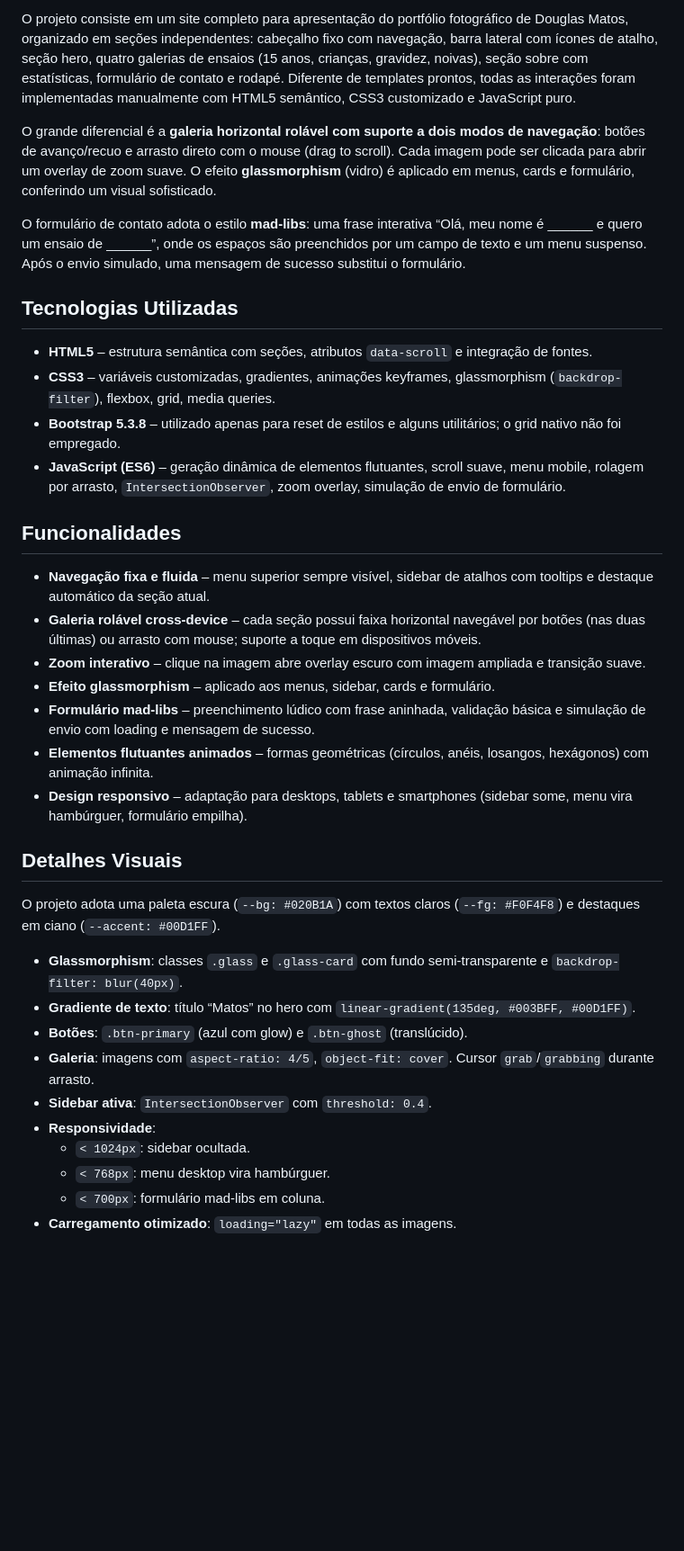
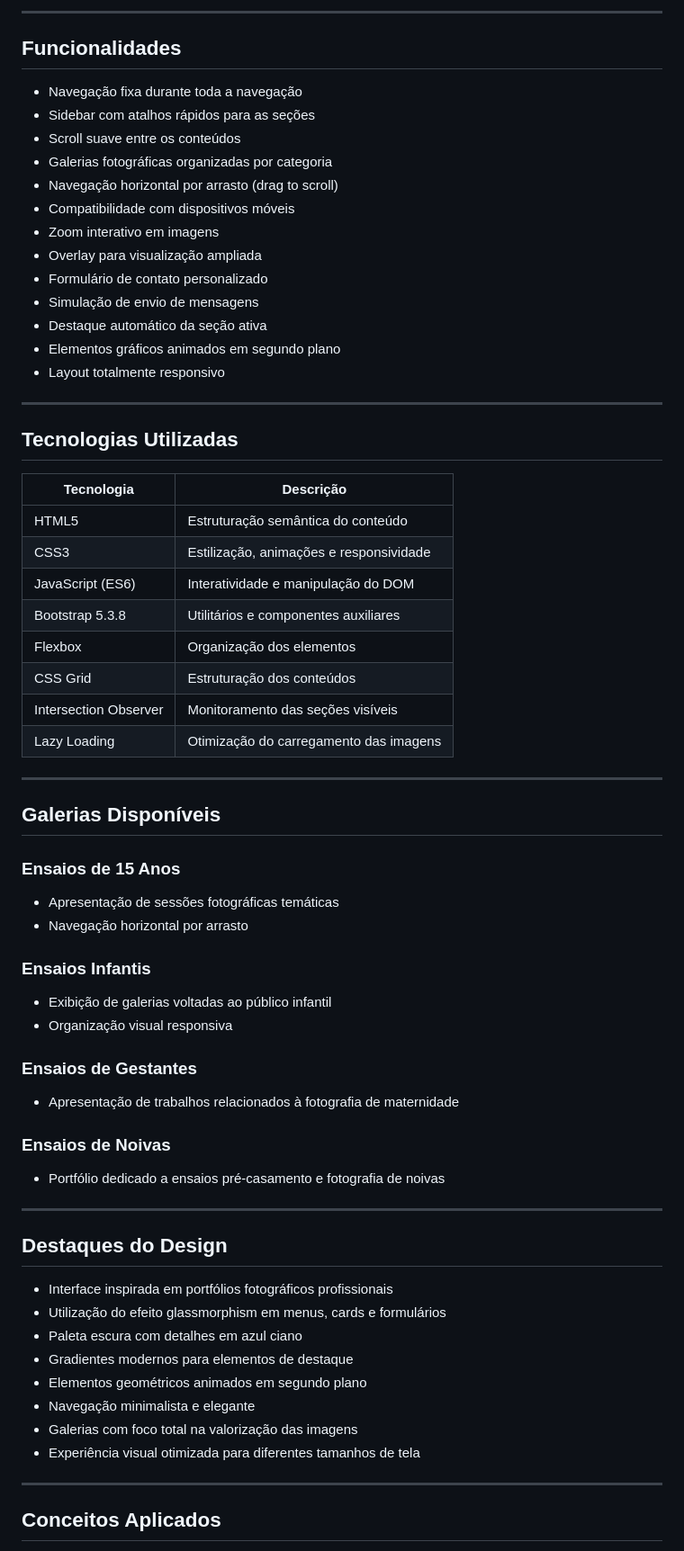
Before and after one commit to FaculdadeJV/Fotografia_Portfolio, a Markdown page: README.md, the part around one of its changes. Shown at 90% size. Rendered like a GitHub page; blank space fills up the shorter version.

```diff
--- a/README.md
+++ b/README.md
@@ -33,38 +49,73 @@ Um site de portfólio moderno e responsivo desenvolvido para o fotógrafo Dougla
 
-O projeto consiste em um site completo para apresentação do portfólio fotográfico de Douglas Matos, organizado em seções independentes: cabeçalho fixo com navegação, barra lateral com ícones de atalho, seção hero, quatro galerias de ensaios (15 anos, crianças, gravidez, noivas), seção sobre com estatísticas, formulário de contato e rodapé. Diferente de templates prontos, todas as interações foram implementadas manualmente com HTML5 semântico, CSS3 customizado e JavaScript puro.
+---
 
-O grande diferencial é a **galeria horizontal rolável com suporte a dois modos de navegação**: botões de avanço/recuo e arrasto direto com o mouse (drag to scroll). Cada imagem pode ser clicada para abrir um overlay de zoom suave. O efeito **glassmorphism** (vidro) é aplicado em menus, cards e formulário, conferindo um visual sofisticado.
+## Funcionalidades
 
-O formulário de contato adota o estilo **mad‑libs**: uma frase interativa “Olá, meu nome é ______ e quero um ensaio de ______”, onde os espaços são preenchidos por um campo de texto e um menu suspenso. Após o envio simulado, uma mensagem de sucesso substitui o formulário.
+* Navegação fixa durante toda a navegação
+* Sidebar com atalhos rápidos para as seções
+* Scroll suave entre os conteúdos
+* Galerias fotográficas organizadas por categoria
+* Navegação horizontal por arrasto (drag to scroll)
+* Compatibilidade com dispositivos móveis
+* Zoom interativo em imagens
+* Overlay para visualização ampliada
+* Formulário de contato personalizado
+* Simulação de envio de mensagens
+* Destaque automático da seção ativa
+* Elementos gráficos animados em segundo plano
+* Layout totalmente responsivo
+
+---
 
 ## Tecnologias Utilizadas
 
-- **HTML5** – estrutura semântica com seções, atributos `data-scroll` e integração de fontes.
-- **CSS3** – variáveis customizadas, gradientes, animações keyframes, glassmorphism (`backdrop-filter`), flexbox, grid, media queries.
-- **Bootstrap 5.3.8** – utilizado apenas para reset de estilos e alguns utilitários; o grid nativo não foi empregado.
-- **JavaScript (ES6)** – geração dinâmica de elementos flutuantes, scroll suave, menu mobile, rolagem por arrasto, `IntersectionObserver`, zoom overlay, simulação de envio de formulário.
+| Tecnologia            | Descrição                               |
+| --------------------- | --------------------------------------- |
+| HTML5                 | Estruturação semântica do conteúdo      |
+| CSS3                  | Estilização, animações e responsividade |
+| JavaScript (ES6)      | Interatividade e manipulação do DOM     |
+| Bootstrap 5.3.8       | Utilitários e componentes auxiliares    |
+| Flexbox               | Organização dos elementos               |
+| CSS Grid              | Estruturação dos conteúdos              |
+| Intersection Observer | Monitoramento das seções visíveis       |
+| Lazy Loading          | Otimização do carregamento das imagens  |
 
-## Funcionalidades
+---
 
-- **Navegação fixa e fluida** – menu superior sempre visível, sidebar de atalhos com tooltips e destaque automático da seção atual.
-- **Galeria rolável cross‑device** – cada seção possui faixa horizontal navegável por botões (nas duas últimas) ou arrasto com mouse; suporte a toque em dispositivos móveis.
-- **Zoom interativo** – clique na imagem abre overlay escuro com imagem ampliada e transição suave.
-- **Efeito glassmorphism** – aplicado aos menus, sidebar, cards e formulário.
-- **Formulário mad‑libs** – preenchimento lúdico com frase aninhada, validação básica e simulação de envio com loading e mensagem de sucesso.
-- **Elementos flutuantes animados** – formas geométricas (círculos, anéis, losangos, hexágonos) com animação infinita.
-- **Design responsivo** – adaptação para desktops, tablets e smartphones (sidebar some, menu vira hambúrguer, formulário empilha).
+## Galerias Disponíveis
 
-## Detalhes Visuais
+### Ensaios de 15 Anos
 
-O projeto adota uma paleta escura (`--bg: #020B1A`) com textos claros (`--fg: #F0F4F8`) e destaques em ciano (`--accent: #00D1FF`).
+* Apresentação de sessões fotográficas temáticas
+* Navegação horizontal por arrasto
 
-- **Glassmorphism**: classes `.glass` e `.glass-card` com fundo semi‑transparente e `backdrop-filter: blur(40px)`.
-- **Gradiente de texto**: título “Matos” no hero com `linear-gradient(135deg, #003BFF, #00D1FF)`.
-- **Botões**: `.btn-primary` (azul com glow) e `.btn-ghost` (translúcido).
-- **Galeria**: imagens com `aspect-ratio: 4/5`, `object-fit: cover`. Cursor `grab`/`grabbing` durante arrasto.
-- **Sidebar ativa**: `IntersectionObserver` com `threshold: 0.4`.
-- **Responsividade**:
-  - `< 1024px`: sidebar ocultada.
-  - `< 768px`: menu desktop vira hambúrguer.
-  - `< 700px`: formulário mad‑libs em coluna.
-- **Carregamento otimizado**: `loading="lazy"` em todas as imagens.
+### Ensaios Infantis
+
+* Exibição de galerias voltadas ao público infantil
+* Organização visual responsiva
+
+### Ensaios de Gestantes
+
+* Apresentação de trabalhos relacionados à fotografia de maternidade
+
+### Ensaios de Noivas
+
+* Portfólio dedicado a ensaios pré-casamento e fotografia de noivas
+
+---
+
+## Destaques do Design
+
+* Interface inspirada em portfólios fotográficos profissionais
+* Utilização do efeito glassmorphism em menus, cards e formulários
+* Paleta escura com detalhes em azul ciano
+* Gradientes modernos para elementos de destaque
+* Elementos geométricos animados em segundo plano
+* Navegação minimalista e elegante
+* Galerias com foco total na valorização das imagens
+* Experiência visual otimizada para diferentes tamanhos de tela
+
+---
+
+## Conceitos Aplicados
+
```
Also changed, not shown: other parts of README.md (+60 -18 lines).
